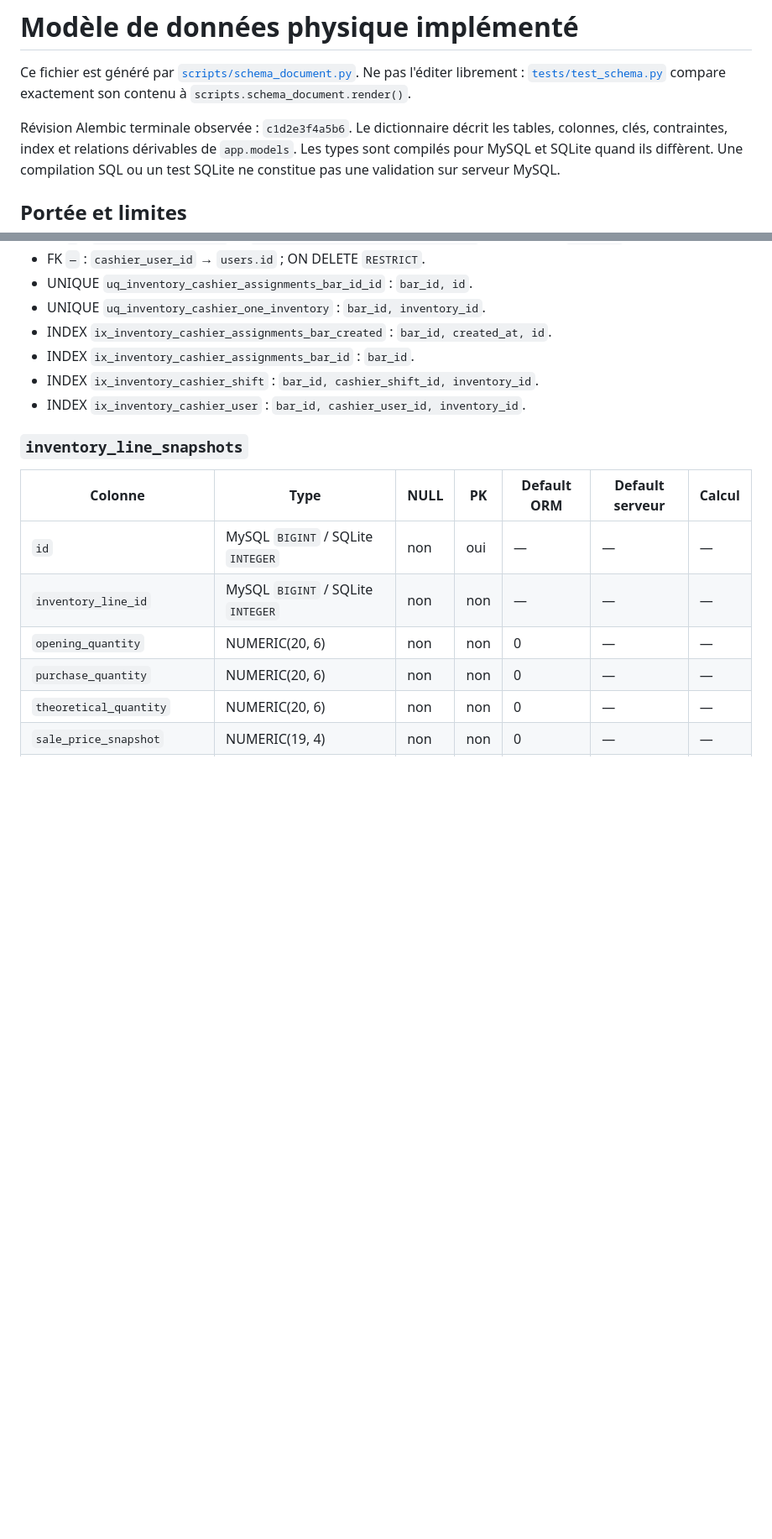
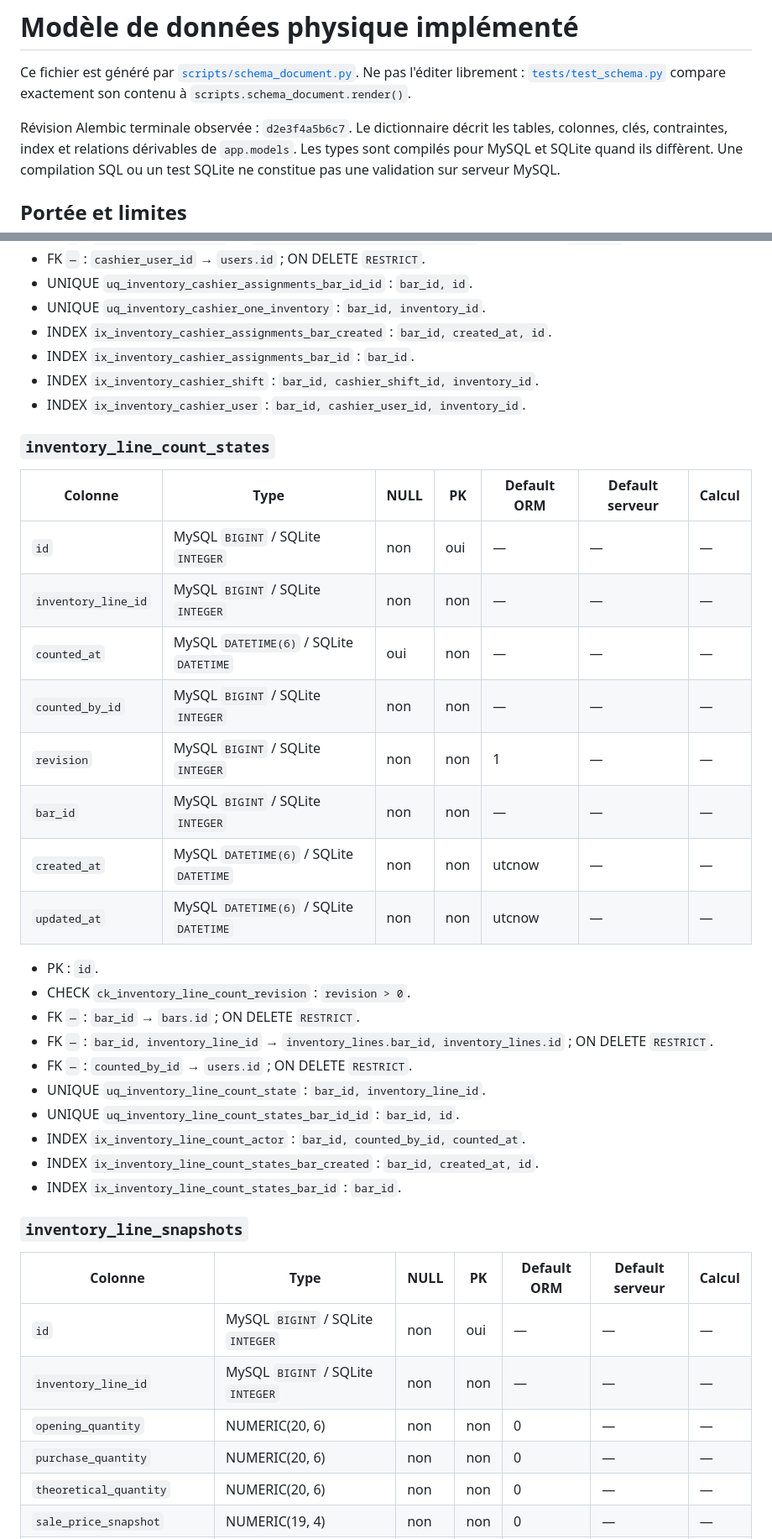
Before and after one commit to sandjongalex/bar_pro, a Markdown page: docs/DATA_MODEL.md, 2 parts joined by grey strips. Shown at 84% size. GitHub-like rendering; blank space fills up the shorter version.

Commit message:
docs(schema): update inventory V2 generated schema [skip ci]

```diff
--- a/docs/DATA_MODEL.md
+++ b/docs/DATA_MODEL.md
@@ -4,7 +4,7 @@ Ce fichier est généré par [`scripts/schema_document.py`](../scripts/schema_do
 Ne pas l'éditer librement : [`tests/test_schema.py`](../tests/test_schema.py) compare exactement
 son contenu à `scripts.schema_document.render()`.
 
-Révision Alembic terminale observée : `c1d2e3f4a5b6`. Le dictionnaire décrit les tables,
+Révision Alembic terminale observée : `d2e3f4a5b6c7`. Le dictionnaire décrit les tables,
 colonnes, clés, contraintes, index et relations dérivables de `app.models`.
 Les types sont compilés pour MySQL et SQLite quand ils diffèrent. Une compilation SQL ou
 un test SQLite ne constitue pas une validation sur serveur MySQL.
@@ -981,6 +988,30 @@ erDiagram
 - INDEX `ix_inventory_cashier_shift` : `bar_id, cashier_shift_id, inventory_id`.
 - INDEX `ix_inventory_cashier_user` : `bar_id, cashier_user_id, inventory_id`.
 
+### `inventory_line_count_states`
+
+| Colonne | Type | NULL | PK | Default ORM | Default serveur | Calcul |
+| --- | --- | --- | --- | --- | --- | --- |
+| `id` | MySQL `BIGINT` / SQLite `INTEGER` | non | oui | — | — | — |
+| `inventory_line_id` | MySQL `BIGINT` / SQLite `INTEGER` | non | non | — | — | — |
+| `counted_at` | MySQL `DATETIME(6)` / SQLite `DATETIME` | oui | non | — | — | — |
+| `counted_by_id` | MySQL `BIGINT` / SQLite `INTEGER` | non | non | — | — | — |
+| `revision` | MySQL `BIGINT` / SQLite `INTEGER` | non | non | 1 | — | — |
+| `bar_id` | MySQL `BIGINT` / SQLite `INTEGER` | non | non | — | — | — |
+| `created_at` | MySQL `DATETIME(6)` / SQLite `DATETIME` | non | non | utcnow | — | — |
+| `updated_at` | MySQL `DATETIME(6)` / SQLite `DATETIME` | non | non | utcnow | — | — |
+
+- PK : `id`.
+- CHECK `ck_inventory_line_count_revision` : `revision > 0`.
+- FK `—` : `bar_id` → `bars.id` ; ON DELETE `RESTRICT`.
+- FK `—` : `bar_id, inventory_line_id` → `inventory_lines.bar_id, inventory_lines.id` ; ON DELETE `RESTRICT`.
+- FK `—` : `counted_by_id` → `users.id` ; ON DELETE `RESTRICT`.
+- UNIQUE `uq_inventory_line_count_state` : `bar_id, inventory_line_id`.
+- UNIQUE `uq_inventory_line_count_states_bar_id_id` : `bar_id, id`.
+- INDEX `ix_inventory_line_count_actor` : `bar_id, counted_by_id, counted_at`.
+- INDEX `ix_inventory_line_count_states_bar_created` : `bar_id, created_at, id`.
+- INDEX `ix_inventory_line_count_states_bar_id` : `bar_id`.
+
 ### `inventory_line_snapshots`
 
 | Colonne | Type | NULL | PK | Default ORM | Default serveur | Calcul |
```
Also changed, not shown: other parts of docs/DATA_MODEL.md (+7 -0 lines).
